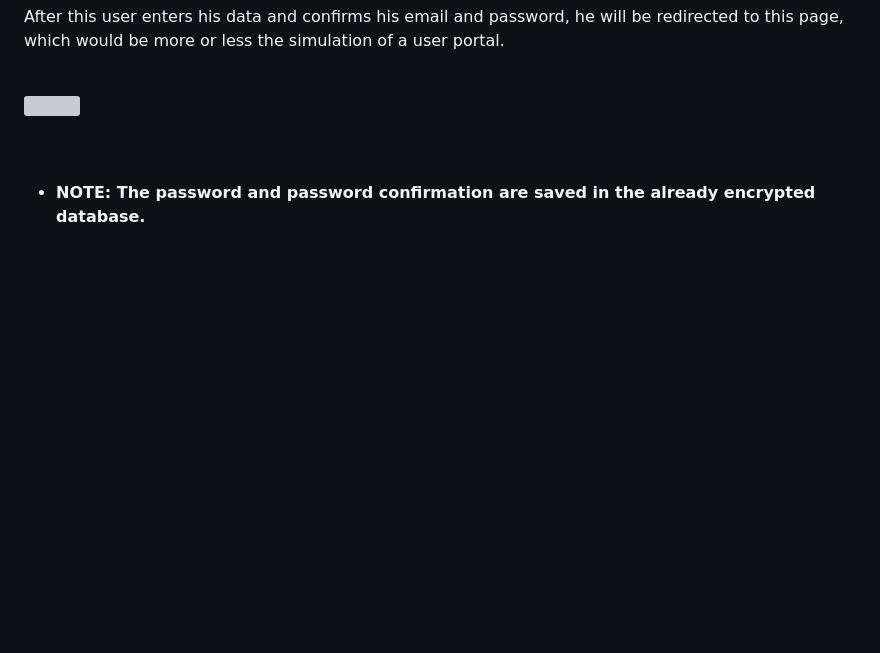
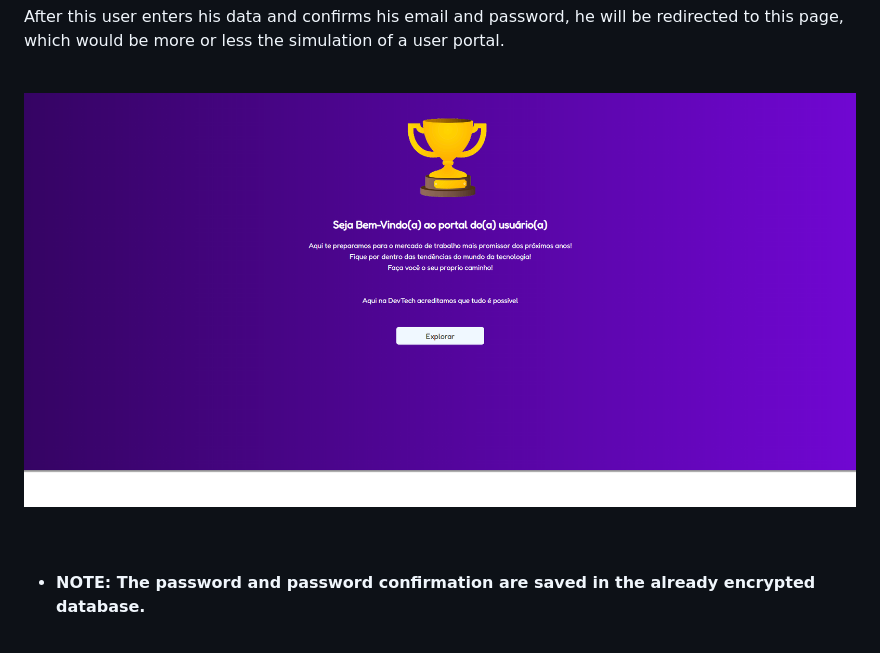
Before and after one commit to diogenesOliver/loginScreen, a Markdown page: README.md, the part around the change. Drawn GitHub-style; blank space fills up the shorter version; grey boxes are pictures that could not be loaded.

Commit message:
teste

```diff
--- a/README.md
+++ b/README.md
@@ -29,7 +29,7 @@
 
 <br>
 
-<img src='./images-from-README/new_WellComeToPortalUser.png'>
+<img src='./images-from-README/wellComeToPortalUser.png'>
 
 <br><br>
 
```
Also changed, not shown: images-from-README/wellComeToPortalUser.png (renamed from images-from-README/new_wellComeToPortalUser.png).
